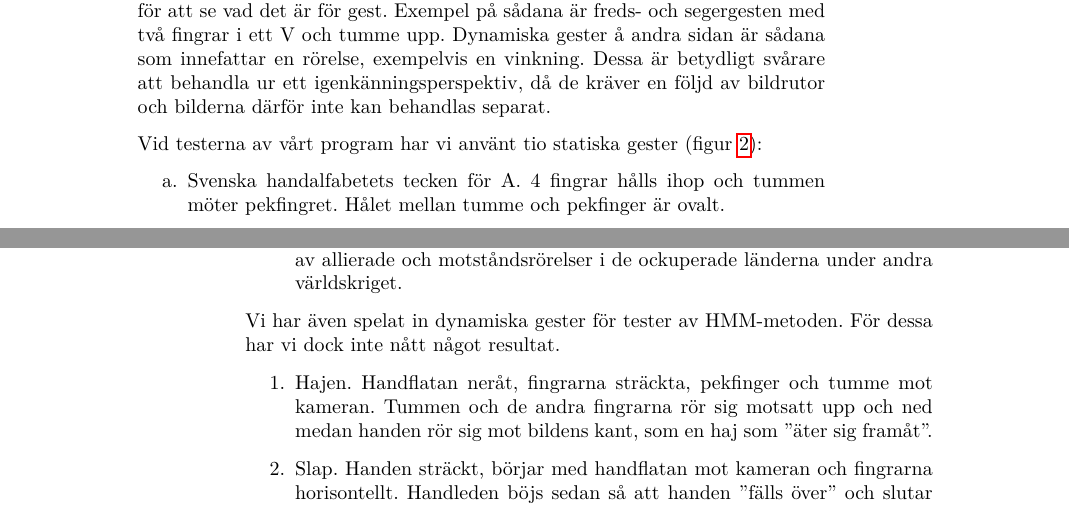
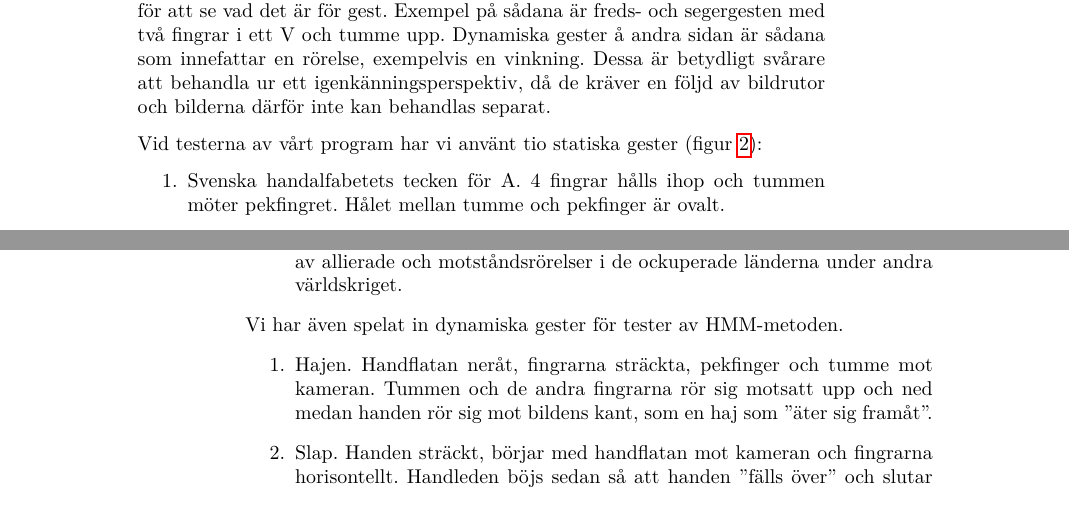
Before and after one commit to urdh/bsc-thesis, a LaTeX paper (rapport_MVEX01-11-05.tex, which reads kapitel/metod_gester.tex): two parts of pages 29 and 30 of 43, joined at a grey line, cut so that both start at the same text. Compiled offline with pdfLaTeX; a LaTeX package or settings file that is missing is left out.

Commit message:
strök en mening

```diff
--- a/kapitel/metod_gester.tex
+++ b/kapitel/metod_gester.tex
@@ -70,7 +70,8 @@ bildrutor och bilderna därför inte kan behandlas separat.
 Vid testerna av vårt program har vi använt tio statiska gester (figur
 \ref{fig:gester}):
 
-\begin{enumerate}[\quad\:\!\! a.] % Bah.
+%\begin{enumerate}[\quad\:\!\! a.] % Bah.
+\begin{enumerate}
  	\item Svenska handalfabetets tecken för A. 4 fingrar hålls ihop och tummen
   möter pekfingret. Hålet mellan tumme och pekfinger är ovalt.
 
@@ -102,8 +103,8 @@ Vid testerna av vårt program har vi använt tio statiska gester (figur
   länderna under andra världskriget.
 \end{enumerate}
 
-Vi har även spelat in dynamiska gester för tester av HMM-metoden. För
-dessa har vi dock inte nått något resultat.
+Vi har även spelat in dynamiska gester för tester av HMM-metoden.
+%För dessa har vi dock inte nått något resultat.
 \begin{enumerate}
 \item Hajen. Handflatan neråt, fingrarna sträckta, pekfinger och tumme
   mot kameran. Tummen och de andra fingrarna rör sig motsatt upp och
```
